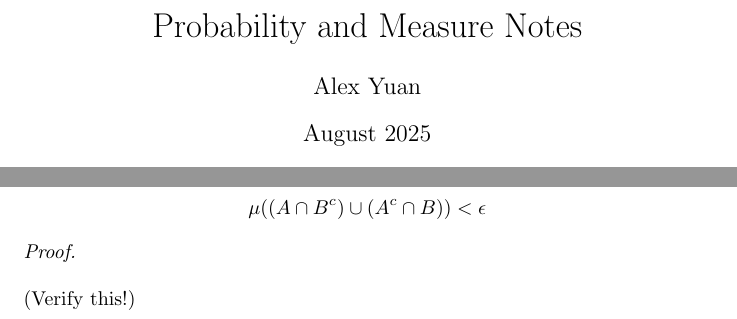
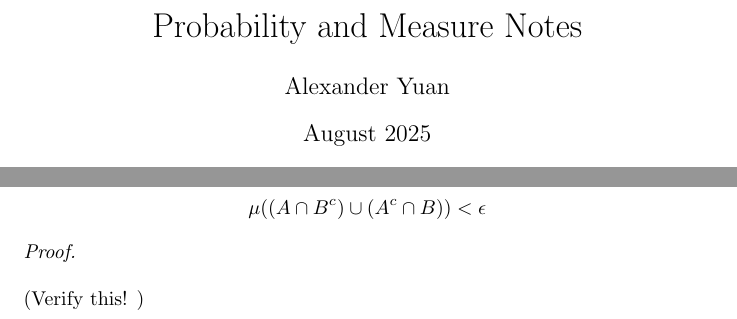
Before and after one commit to alexyuan12/probabilitynotes, a LaTeX document (probabilitynotes.tex): two parts of pages 1 and 19 of 31, joined at a grey line, cut so that both start at the same text. Compiled offline with pdfLaTeX.

Commit message:
otherfiles

```diff
--- a/probabilitynotes.tex
+++ b/probabilitynotes.tex
@@ -2,7 +2,7 @@
 \usepackage{graphicx} % Required for inserting images
 \usepackage{amsmath,amssymb,amsthm, graphicx}
 \title{Probability and Measure Notes}
-\author{Alex Yuan}
+\author{Alexander Yuan}
 \date{August 2025}
 
 \begin{document}
```
Also changed, not shown: Screenshot 2025-08-14 at 6.38.17 PM.png (added), probabilitynotes.pdf (added), probabilitynotes.tex (2 more changed lines), 5 other files.
